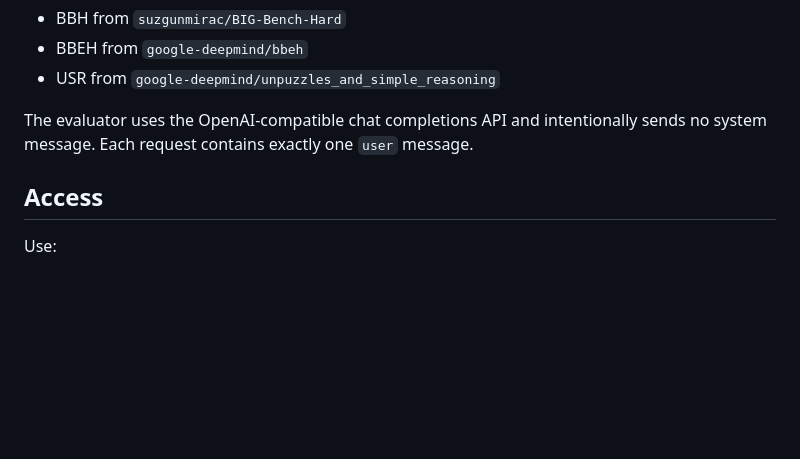
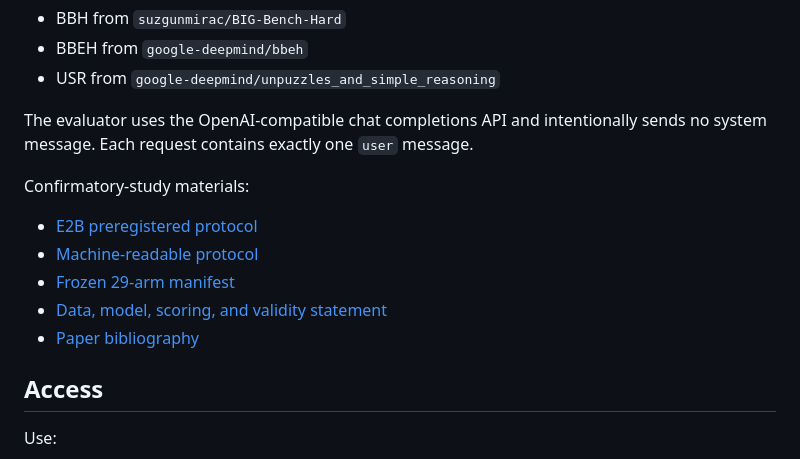
Before and after one commit to CatfishW/gemma4-bbh-bbeh-eval, a Markdown page: README.md, the part around the change. Drawn GitHub-style; blank space fills up the shorter version.

Commit message:
docs: link confirmatory study artifacts

```diff
--- a/README.md
+++ b/README.md
@@ -7,6 +7,14 @@ Small, auditable harness for evaluating the Gemma 4 E2B and E4B deployments agai
 - USR from `google-deepmind/unpuzzles_and_simple_reasoning`
 
 The evaluator uses the OpenAI-compatible chat completions API and intentionally sends no system message. Each request contains exactly one `user` message.
+
+Confirmatory-study materials:
+
+- [E2B preregistered protocol](docs/E2B_CONFIRMATORY_PROTOCOL.md)
+- [Machine-readable protocol](experiments/e2b_confirmatory_protocol.json)
+- [Frozen 29-arm manifest](experiments/e2b_arm_manifest.jsonl)
+- [Data, model, scoring, and validity statement](docs/DATA_MODEL_AND_EVALUATION_STATEMENT.md)
+- [Paper bibliography](paper/references.bib)
 
 ## Access
 
```
